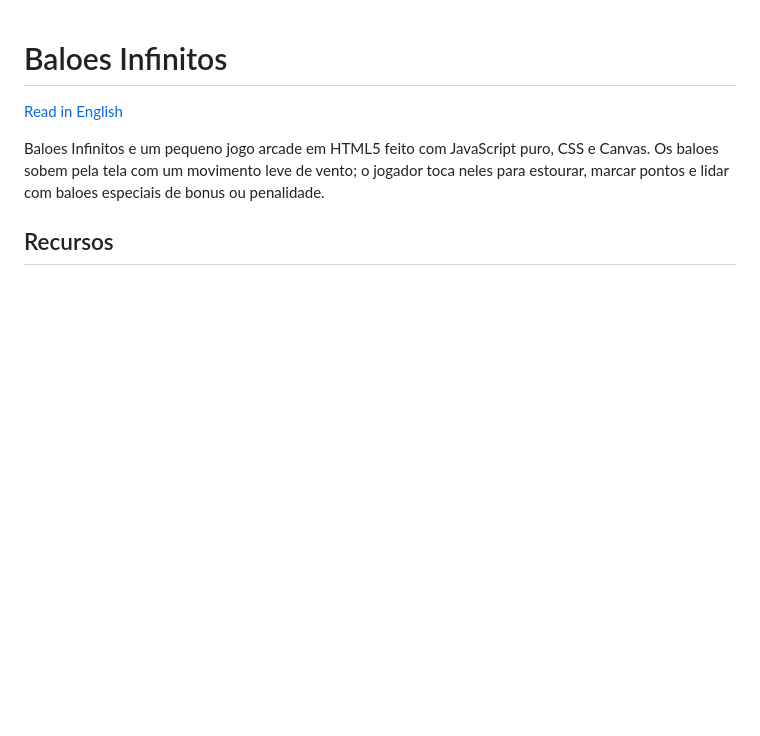
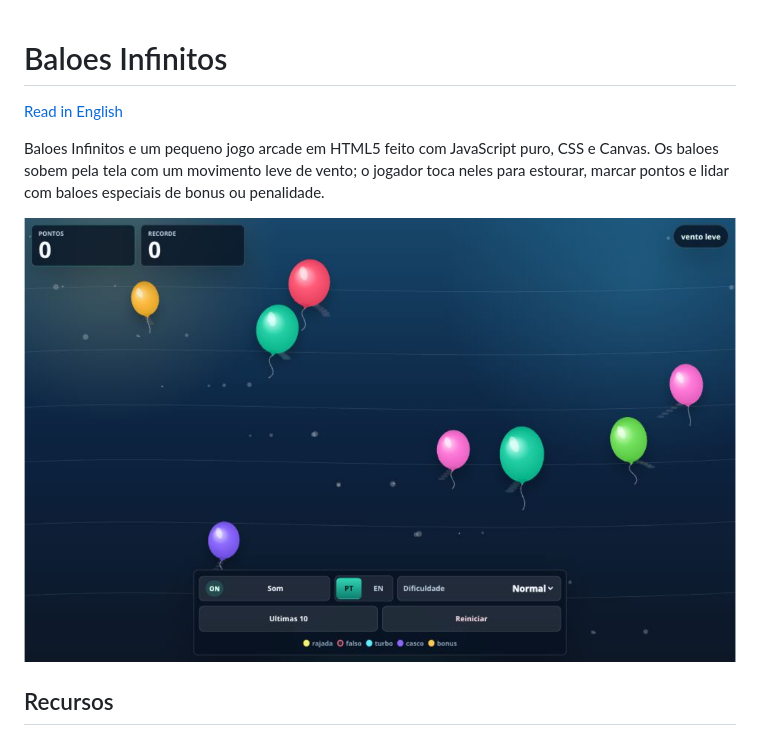
Before and after one commit to Nando-Apps/Infinite-Balloons-Game, a Markdown page: README.pt-BR.md, the part around the change. Rendered like a GitHub page; pictures changed too: image01.png (added); blank space fills up the shorter version.

```diff
--- a/README.pt-BR.md
+++ b/README.pt-BR.md
@@ -3,6 +3,8 @@
 [Read in English](README.md)
 
 Baloes Infinitos e um pequeno jogo arcade em HTML5 feito com JavaScript puro, CSS e Canvas. Os baloes sobem pela tela com um movimento leve de vento; o jogador toca neles para estourar, marcar pontos e lidar com baloes especiais de bonus ou penalidade.
+
+![Image](./image01.png)
 
 ## Recursos
 
```
Also changed, not shown: README.md (+2 -0 lines).
